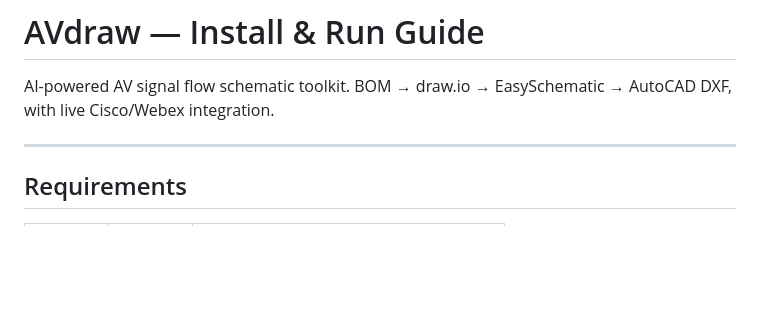
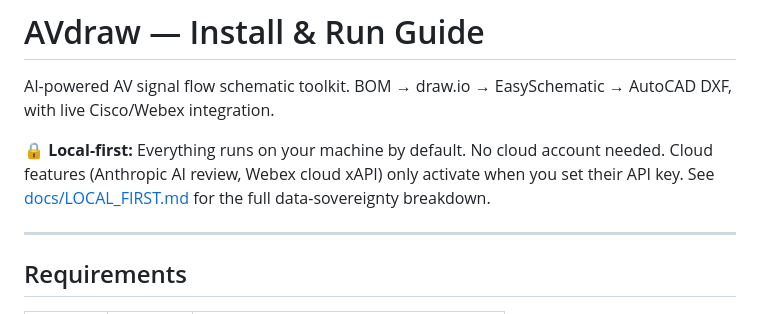
Before and after one commit to djshizzle/AVdraw, a Markdown page: INSTALL.md, the part around the change. Rendered like a GitHub page; blank space fills up the shorter version.

```diff
--- a/INSTALL.md
+++ b/INSTALL.md
@@ -2,6 +2,12 @@
 
 AI-powered AV signal flow schematic toolkit.
 BOM → draw.io → EasySchematic → AutoCAD DXF, with live Cisco/Webex integration.
+
+**🔒 Local-first:** Everything runs on your machine by default. No cloud
+account needed. Cloud features (Anthropic AI review, Webex cloud xAPI)
+only activate when you set their API key. See
+[docs/LOCAL_FIRST.md](docs/LOCAL_FIRST.md) for the full data-sovereignty
+breakdown.
 
 ---
 
```
Also changed, not shown: README.md (+4 -0 lines), docs/LOCAL_FIRST.md (added, +204 -0 lines).
